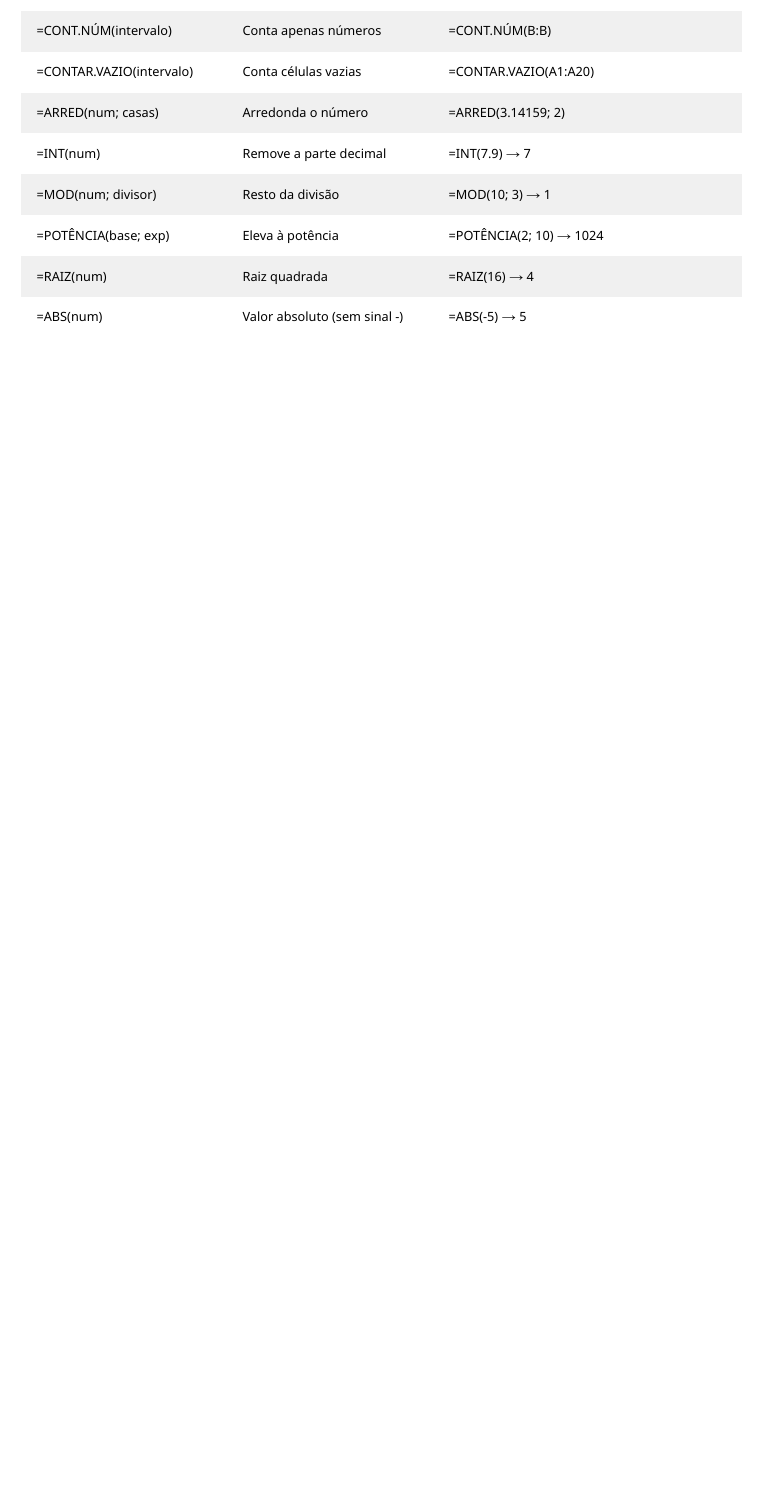
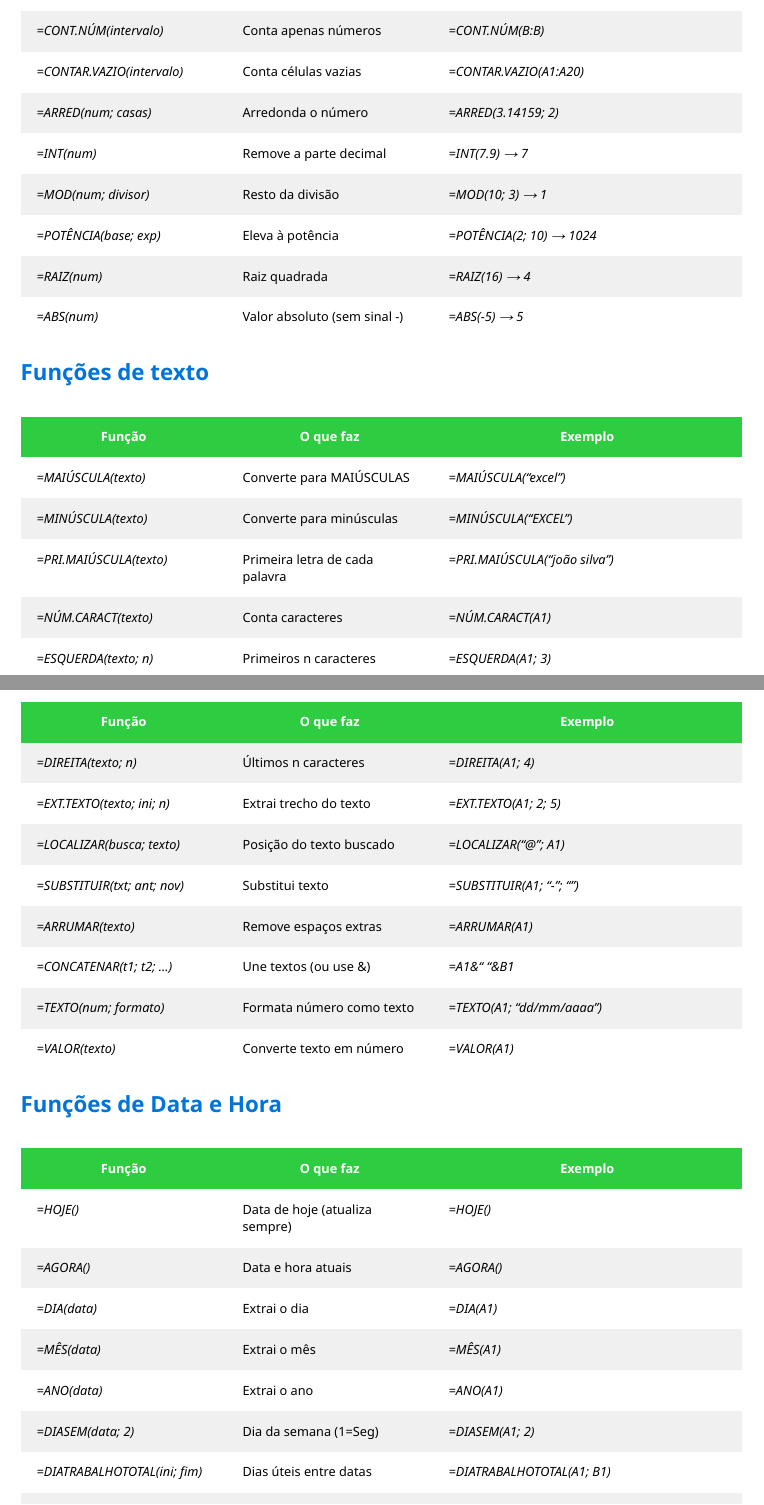
Before and after one commit to baccinrafael/excel, a Typst document (main.typ, which reads chapters/chapter2.typ): part of page 6 of 6 before the commit and two parts of pages 6 and 7 of 7 after it, the two joined at a grey line, cut so that both start at the same text, the shorter picture padded with empty space. Compiled offline with Typst 0.15.

Commit message:
Adicionando mais seções de funções no capítulo de fórmulas

```diff
--- a/chapters/chapter2.typ
+++ b/chapters/chapter2.typ
@@ -10,16 +10,3 @@
 #shortcut_tables(
   ([Função], [O que faz], [Exemplo]),
   (
-    ([=SOMA(intervalo)], [Soma todos os valores], [=SOMA(A1:A10)]),
-    ([=MÉDIA(intervalo)], [Calcula a média aritmética], [=MÉDIA(B2:B20)]),
-    ([=MÍNIMO(intervalo)], [Retorna o menor valor], [=MÍNIMO(C1:C50)]),
-    ([=MÁXIMO(intervalo)], [Retorna o maior valor], [=MÁXIMO(C1:C50)]),
-    ([=CONT.VALORES(intervalo)], [Conta células preenchidas], [=CONT.VALORES(A:A)]),
-    ([=CONT.NÚM(intervalo)], [Conta apenas números], [=CONT.NÚM(B:B)]),
-    ([=CONTAR.VAZIO(intervalo)], [Conta células vazias], [=CONTAR.VAZIO(A1:A20)]),
-    ([=ARRED(num; casas)], [Arredonda o número], [=ARRED(3.14159; 2)]),
-    ([=INT(num)], [Remove a parte decimal], [=INT(7.9) → 7]),
-    ([=MOD(num; divisor)], [Resto da divisão], [=MOD(10; 3) → 1]),
-    ([=POTÊNCIA(base; exp)], [Eleva à potência], [=POTÊNCIA(2; 10) → 1024]),
-    ([=RAIZ(num)], [Raiz quadrada], [=RAIZ(16) → 4]),
-    ([=ABS(num)], [Valor absoluto (sem sinal -)], [=ABS(-5) → 5]),
@@ -29,0 +31,35 @@
+== Funções de texto
+
+#shortcut_tables(
+  ([Função], [O que faz], [Exemplo]),
+  (
+    ([_=MAIÚSCULA(texto)_], [Converte para MAIÚSCULAS], [_=MAIÚSCULA("excel")_]),
+    ([_=MINÚSCULA(texto)_], [Converte para minúsculas], [_=MINÚSCULA("EXCEL")_]),
+    ([_=PRI.MAIÚSCULA(texto)_], [Primeira letra de cada palavra], [_=PRI.MAIÚSCULA("joão silva")_]),
+    ([_=NÚM.CARACT(texto)_], [Conta caracteres], [_=NÚM.CARACT(A1)_]),
+    ([_=ESQUERDA(texto; n)_], [Primeiros n caracteres], [_=ESQUERDA(A1; 3)_]),
+    ([_=DIREITA(texto; n)_], [Últimos n caracteres], [_=DIREITA(A1; 4)_]),
+    ([_=EXT.TEXTO(texto; ini; n)_], [Extrai trecho do texto], [_=EXT.TEXTO(A1; 2; 5)_]),
+    ([_=LOCALIZAR(busca; texto)_], [Posição do texto buscado], [_=LOCALIZAR("@"; A1)_]),
+    ([_=SUBSTITUIR(txt; ant; nov)_], [Substitui texto], [_=SUBSTITUIR(A1; "-"; "")_]),
+    ([_=ARRUMAR(texto)_], [Remove espaços extras], [_=ARRUMAR(A1)_]),
+    ([_=CONCATENAR(t1; t2; ...)_], [Une textos (ou use &)], [_=A1&" "&B1_]),
+    ([_=TEXTO(num; formato)_], [Formata número como texto], [_=TEXTO(A1; "dd/mm/aaaa")_]),
+    ([_=VALOR(texto)_], [Converte texto em número], [_=VALOR(A1)_]),
+  ),
+  (green),
+  (white, rgb(240, 240, 240))
+)
+
+== Funções de Data e Hora
+
+#shortcut_tables(
+  ([Função], [O que faz], [Exemplo]),
+  (
+    ([_=HOJE()_], [Data de hoje (atualiza sempre)], [_=HOJE()_]),
+    ([_=AGORA()_], [Data e hora atuais], [_=AGORA()_]),
+    ([_=DIA(data)_], [Extrai o dia], [_=DIA(A1)_]),
+    ([_=MÊS(data)_], [Extrai o mês], [_=MÊS(A1)_]),
+    ([_=ANO(data)_], [Extrai o ano], [_=ANO(A1)_]),
+    ([_=DIASEM(data; 2)_], [Dia da semana (1=Seg)], [_=DIASEM(A1; 2)_]),
+    ([_=DIATRABALHOTOTAL(ini; fim)_], [Dias úteis entre datas], [_=DIATRABALHOTOTAL(A1; B1)_]),
```
Also changed, not shown: chapters/chapter2.typ (26 more changed lines).
